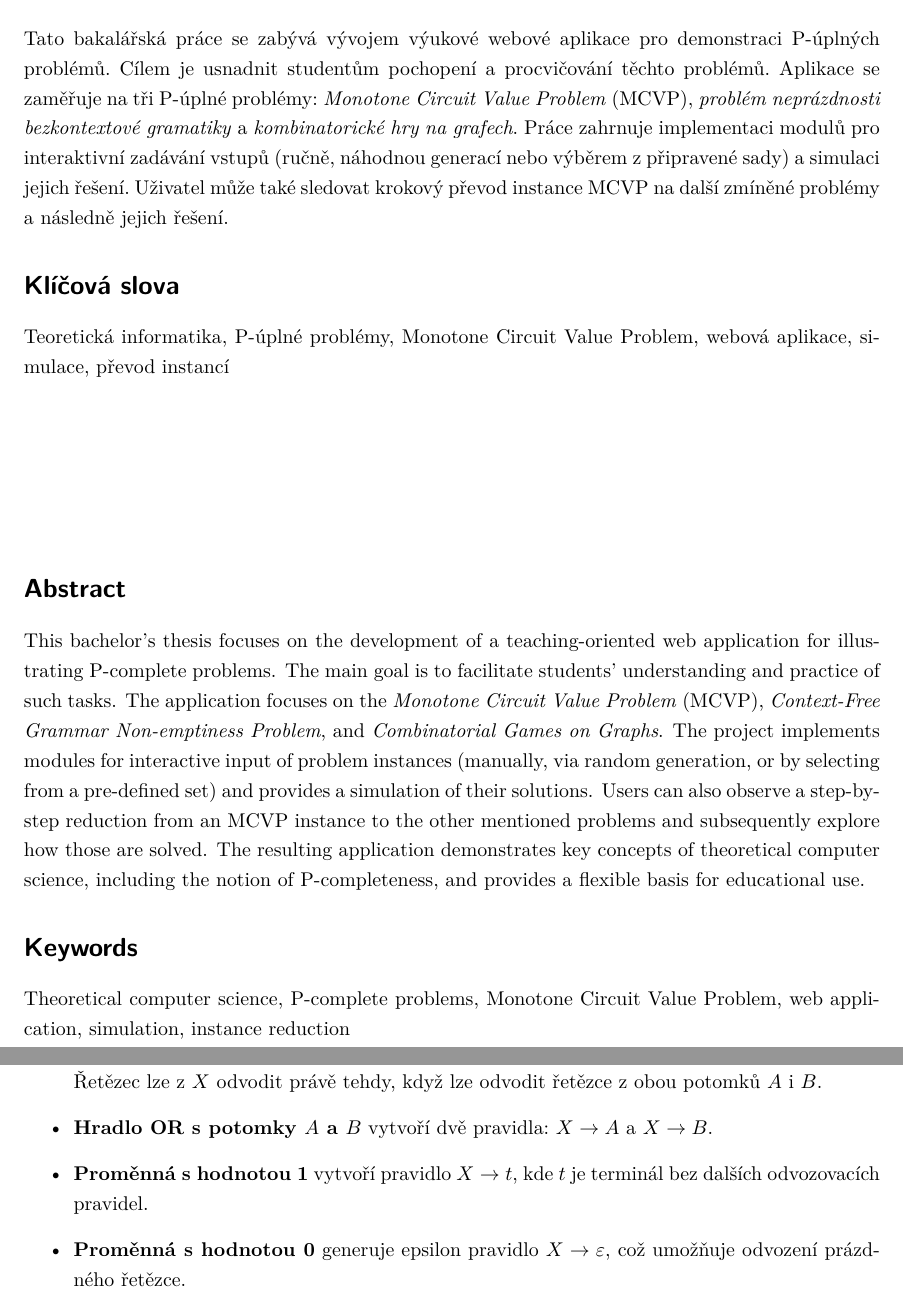
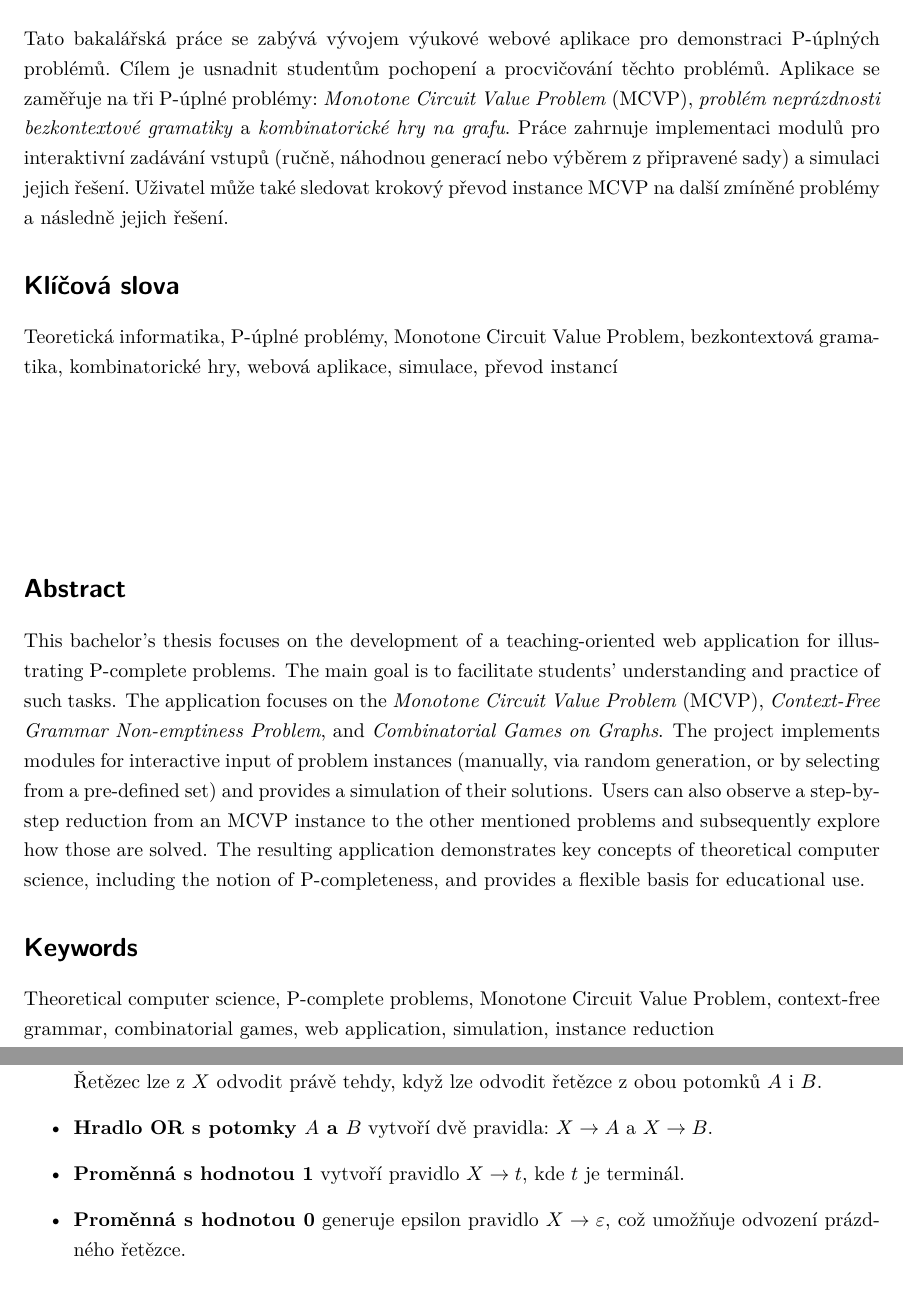
Before and after one commit to tomaskirnig/Bakalarka, a LaTeX thesis (BachelorThesis/BachelorThesis.tex, which reads BachelorThesis/Chapters/Theory.tex): two parts of pages 4 and 13 of 42, joined at a grey line, cut so that both start at the same text. Compiled offline with pdfLaTeX.

Commit message:
fix: Last clearing session

```diff
--- a/BachelorThesis/BachelorThesis.tex
+++ b/BachelorThesis/BachelorThesis.tex
@@ -28,13 +28,13 @@
 % Pokud nechceme nikomu dekovat makro zapoznamkujeme.
 % \Acknowledgement{Rád bych na tomto místě poděkoval všem, kteří mi s prací pomohli, protože bez nich by tato práce nevznikla.}
 
-\CzechAbstract{Tato bakalářská práce se zabývá vývojem výukové webové aplikace pro demonstraci P-úplných problémů. Cílem je usnadnit studentům pochopení a procvičování těchto problémů. Aplikace se zaměřuje na tři P-úplné problémy: \emph{Monotone Circuit Value Problem} (MCVP), \emph{problém neprázdnosti bezkontextové gramatiky} a \emph{kombinatorické hry na grafech}. Práce zahrnuje implementaci modulů pro interaktivní zadávání vstupů (ručně, náhodnou generací nebo výběrem z připravené sady) a simulaci jejich řešení. Uživatel může také sledovat krokový převod instance MCVP na další zmíněné problémy a následně jejich řešení.}
+\CzechAbstract{Tato bakalářská práce se zabývá vývojem výukové webové aplikace pro demonstraci P-úplných problémů. Cílem je usnadnit studentům pochopení a procvičování těchto problémů. Aplikace se zaměřuje na tři P-úplné problémy: \emph{Monotone Circuit Value Problem} (MCVP), \emph{problém neprázdnosti bezkontextové gramatiky} a \emph{kombinatorické hry na grafu}. Práce zahrnuje implementaci modulů pro interaktivní zadávání vstupů (ručně, náhodnou generací nebo výběrem z připravené sady) a simulaci jejich řešení. Uživatel může také sledovat krokový převod instance MCVP na další zmíněné problémy a následně jejich řešení.}
 
-\CzechKeywords{Teoretická informatika, P-úplné problémy, Monotone Circuit Value Problem, webová aplikace, simulace, převod instancí}
+\CzechKeywords{Teoretická informatika, P-úplné problémy, Monotone Circuit Value Problem, bezkontextová gramatika, kombinatorické hry, webová aplikace, simulace, převod instancí}
 
 \EnglishAbstract{This bachelor's thesis focuses on the development of a teaching-oriented web application for illustrating P-complete problems. The main goal is to facilitate students' understanding and practice of such tasks. The application focuses on the \emph{Monotone Circuit Value Problem} (MCVP), \emph{Context-Free Grammar Non-emptiness Problem}, and \emph{Combinatorial Games on Graphs}. The project implements modules for interactive input of problem instances (manually, via random generation, or by selecting from a pre-defined set) and provides a simulation of their solutions. Users can also observe a step-by-step reduction from an MCVP instance to the other mentioned problems and subsequently explore how those are solved. The resulting application demonstrates key concepts of theoretical computer science, including the notion of P-completeness, and provides a flexible basis for educational use.}
 
-\EnglishKeywords{Theoretical computer science, P-complete problems, Monotone Circuit Value Problem, web application, simulation, instance reduction}
+\EnglishKeywords{Theoretical computer science, P-complete problems, Monotone Circuit Value Problem, context-free grammar, combinatorial games, web application, simulation, instance reduction}
 
 \AddAcronym{MCVP}{Monotone Circuit Value Problem}
 \AddAcronym{AND}{Logický součin -- hradlo typu AND}
--- a/BachelorThesis/Chapters/Theory.tex
+++ b/BachelorThesis/Chapters/Theory.tex
@@ -115,7 +114,7 @@ Každý uzel obvodu se stane symbolem gramatiky \cite{sawa}:
 
     \item \textbf{Hradlo OR s potomky $A$ a $B$} vytvoří dvě pravidla: $X \to A$ a $X \to B$.
 
-    \item \textbf{Proměnná s hodnotou 1} vytvoří pravidlo $X \to t$, kde $t$ je terminál bez dalších odvozovacích pravidel.
+    \item \textbf{Proměnná s hodnotou 1} vytvoří pravidlo $X \to t$, kde $t$ je terminál.
 
     \item \textbf{Proměnná s hodnotou 0} generuje epsilon pravidlo $X \to \varepsilon$, což umožňuje odvození prázdného řetězce.
 \end{itemize}
```
Also changed, not shown: BachelorThesis/Chapters/Implementation.tex (+0 -2 lines), BachelorThesis/BachelorThesis.pdf, BachelorThesis/Chapters/Theory.tex (1 more changed lines), 3 other files.
